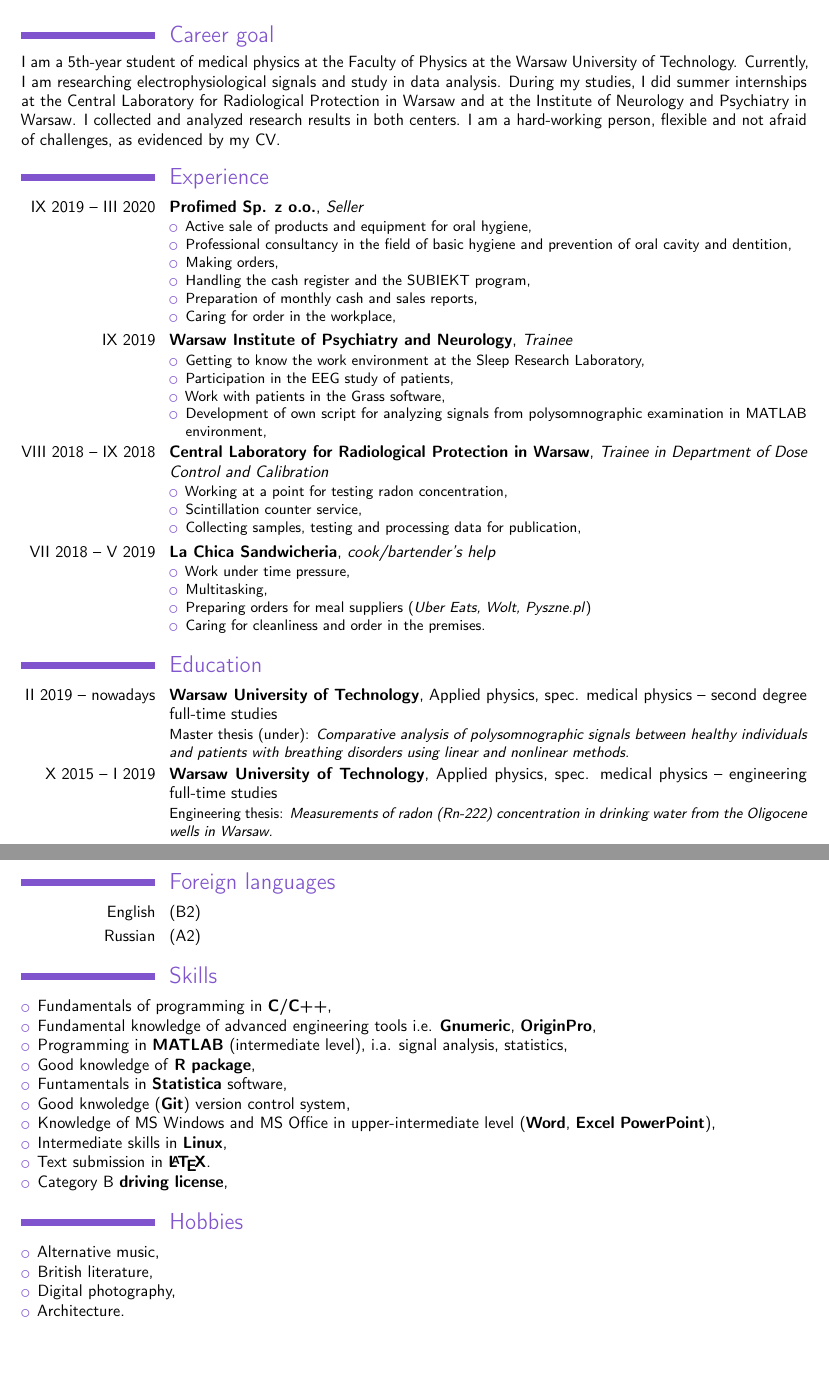
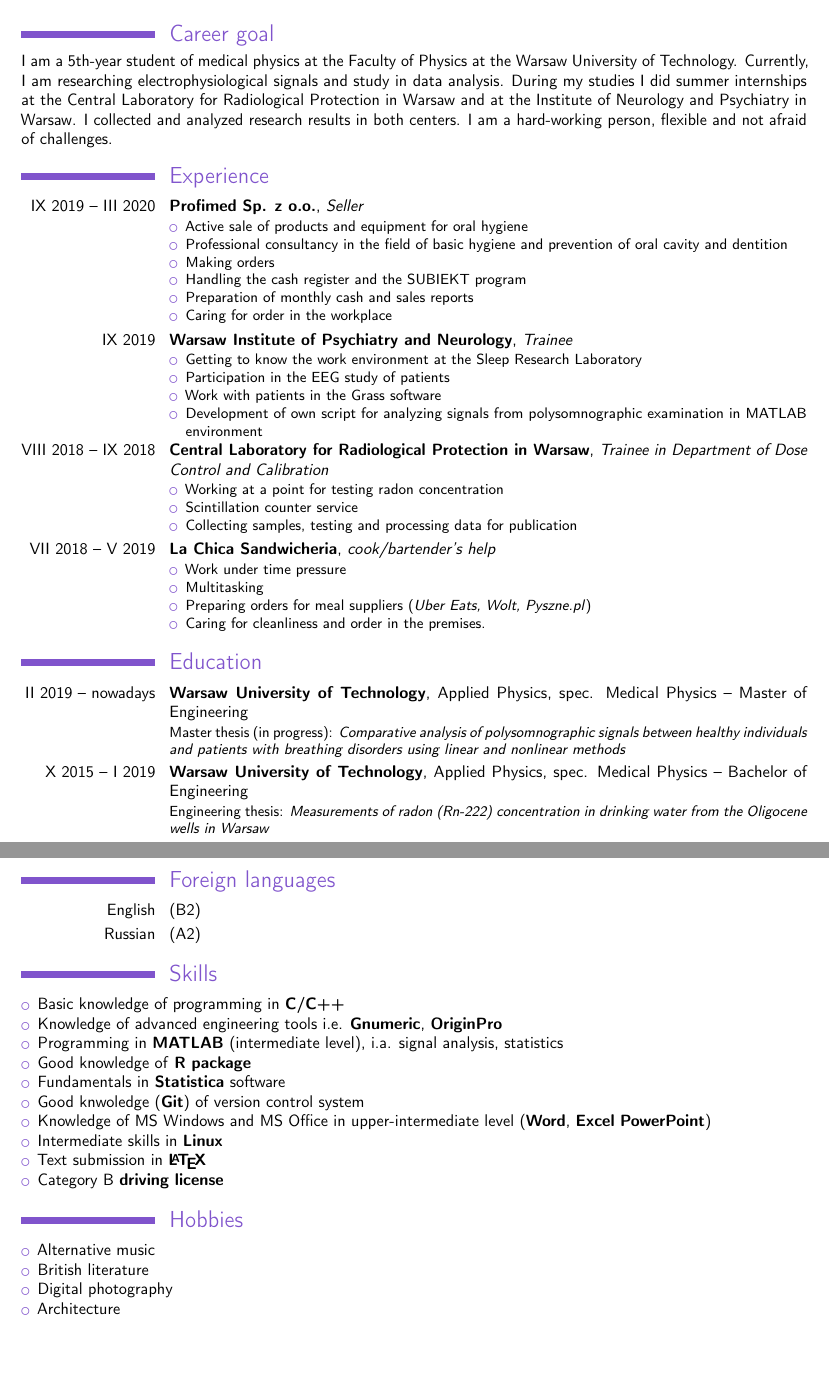
Before and after one commit to kamil96000/CV, a LaTeX CV (CV_eng.tex): two parts of pages 1 and 2 of 2, joined at a grey line, cut so that both start at the same text. Compiled offline with pdfLaTeX.

Commit message:
txs auto checkin

```diff
--- a/CV_eng.tex
+++ b/CV_eng.tex
@@ -14,7 +14,7 @@
 \setlength{\TPHorizModule}{1mm}
 \setlength{\TPVertModule}{1mm}
 \usepackage{blindtext} % Just to have some dummy text
-\moderncvtheme[purple]{classic}
+\moderncvtheme[purple]{casual}
 \nopagenumbers{}
 \AtBeginDocument{\recomputelengths}
 
@@ -53,24 +53,24 @@
 \makecvtitle
 
 \section{Career goal}
-I am a 5th-year student of medical physics at the Faculty of Physics at the Warsaw University of Technology. Currently, I am researching electrophysiological signals and study in data analysis. During my studies, I did summer internships at the Central Laboratory for Radiological Protection in Warsaw and at the Institute of Neurology and Psychiatry in Warsaw. I collected and analyzed research results in both centers. I am a hard-working person, flexible and not afraid of challenges, as evidenced by my CV.
+I am a 5th-year student of medical physics at the Faculty of Physics at the Warsaw University of Technology. Currently, I am researching electrophysiological signals and study in data analysis. During my studies I did summer internships at the Central Laboratory for Radiological Protection in Warsaw and at the Institute of Neurology and Psychiatry in Warsaw. I collected and analyzed research results in both centers. I am a hard-working person, flexible and not afraid of challenges.
 
 \section{Experience}
 
- \cventry{IX 2019 – III 2020}{Profimed Sp. z o.o.}{{Seller}{}}{}{}{\begin{itemize}
-    \item Active sale of products and equipment for oral hygiene,
-    \item Professional consultancy in the field of basic hygiene and prevention of oral cavity and dentition,
-    \item Making orders,
-    \item Handling the cash register and the SUBIEKT program,
-    \item Preparation of monthly cash and sales reports,
-    \item Caring for order in the workplace,
+ \cventry{IX 2019 – III 2020}{Profimed Sp. z o.o.}{{Seller}}{}{}{\begin{itemize}
+    \item Active sale of products and equipment for oral hygiene
+    \item Professional consultancy in the field of basic hygiene and prevention of oral cavity and dentition
+    \item Making orders
+    \item Handling the cash register and the SUBIEKT program
+    \item Preparation of monthly cash and sales reports
+    \item Caring for order in the workplace
  \end{itemize}}  % arguments 3 to 6 can be left empty
 
 \cventry{IX 2019}{Warsaw Institute of Psychiatry and Neurology}{{Trainee}{}}{}{}{\begin{itemize}
-		\item Getting to know the work environment at the Sleep Research Laboratory,
-		\item Participation in the EEG study of patients,
-		\item Work with patients in the Grass software,
-		\item Development of own script for analyzing signals from polysomnographic examination in MATLAB environment,
+		\item Getting to know the work environment at the Sleep Research Laboratory
+		\item Participation in the EEG study of patients
+		\item Work with patients in the Grass software
+		\item Development of own script for analyzing signals from polysomnographic examination in MATLAB environment
 \end{itemize}}  % arguments 3 to 6 can be left empty
 
 % \cventry{VII 2019 -- IX 2019}{Lodomania}{{kelner}{}}{}{}{\begin{itemize}
@@ -80,23 +80,23 @@ I am a 5th-year student of medical physics at the Faculty of Physics at the Wars
 
 
  \cventry{VIII 2018 -- IX 2018}{Central Laboratory for Radiological Protection in Warsaw}{{Trainee in Department of Dose Control and Calibration}{}}{}{}{\begin{itemize}
-    \item Working at a point for testing radon concentration,
-    \item Scintillation counter service,
-    \item Collecting samples, testing and processing data for publication,
+    \item Working at a point for testing radon concentration
+    \item Scintillation counter service
+    \item Collecting samples, testing and processing data for publication
  \end{itemize}}  % arguments 3 to 6 can be left empty
 
  \cventry{VII 2018 -- V 2019}{La Chica Sandwicheria}{{cook/bartender's help}{}}{}{}{\begin{itemize}
-		\item Work under time pressure,
-		\item Multitasking,
+		\item Work under time pressure
+		\item Multitasking
 		\item Preparing orders for meal suppliers (\textit{Uber Eats, Wolt, Pyszne.pl})
 		\item Caring for cleanliness and order in the premises.
 \end{itemize}}
 
 \section{Education}
 
-\cventry{II 2019 – nowadays}{Warsaw University of Technology}{}{}{Applied physics, spec. medical physics – second degree full-time studies}{Master thesis (under): \textit{Comparative analysis of polysomnographic signals between healthy individuals and patients with breathing disorders using linear and nonlinear methods.}}
+\cventry{II 2019 – nowadays}{Warsaw University of Technology}{}{}{Applied Physics, spec. Medical Physics – Master of Engineering}{Master thesis (in progress): \textit{Comparative analysis of polysomnographic signals between healthy individuals and patients with breathing disorders using linear and nonlinear methods}}
 
-\cventry{X 2015 – I 2019}{Warsaw University of Technology}{}{}{Applied physics, spec. medical physics – engineering full-time studies}{Engineering thesis: \textit{Measurements of radon (Rn-222) concentration in drinking water from the Oligocene wells in Warsaw.}}
+\cventry{X 2015 – I 2019}{Warsaw University of Technology}{}{}{Applied Physics, spec. Medical Physics –  Bachelor of Engineering}{Engineering thesis: \textit{Measurements of radon (Rn-222) concentration in drinking water from the Oligocene wells in Warsaw}}
 
 \newpage
 
@@ -107,16 +107,16 @@ I am a 5th-year student of medical physics at the Faculty of Physics at the Wars
 
 \section{Skills}
 {\begin{itemize}
-	\item Fundamentals of programming in \textbf{C/C++},
-	\item Fundamental knowledge of advanced engineering tools i.e. \textbf{Gnumeric}, \textbf{OriginPro},
-	\item Programming in \textbf{MATLAB} (intermediate level), i.a. signal analysis, statistics,
-    \item Good knowledge of \textbf{R package},
-    \item Funtamentals in \textbf{Statistica} software,
-    \item Good knwoledge (\textbf{Git}) version control system,
-	\item Knowledge of MS Windows and MS Office in upper-intermediate level (\textbf{Word}, \textbf{Excel} \textbf{PowerPoint}),
-	\item Intermediate skills in \textbf{Linux},
-	\item Text submission in \textbf{\LaTeX}.
-	\item Category B \textbf{driving license},
+	\item Basic knowledge of programming in \textbf{C/C++}
+	\item Knowledge of advanced engineering tools i.e. \textbf{Gnumeric}, \textbf{OriginPro}
+	\item Programming in \textbf{MATLAB} (intermediate level), i.a. signal analysis, statistics
+    \item Good knowledge of \textbf{R package}
+    \item Fundamentals in \textbf{Statistica} software
+    \item Good knwoledge (\textbf{Git}) of version control system
+	\item Knowledge of MS Windows and MS Office in upper-intermediate level (\textbf{Word}, \textbf{Excel} \textbf{PowerPoint})
+	\item Intermediate skills in \textbf{Linux}
+	\item Text submission in \textbf{\LaTeX}
+	\item Category B \textbf{driving license}
 \end{itemize}}
 
 %\section{Certyfikaty}
@@ -127,10 +127,10 @@ I am a 5th-year student of medical physics at the Faculty of Physics at the Wars
 
 \section{Hobbies}
 {\begin{itemize}
-\item Alternative music,
-\item British literature,
-\item Digital photography,
-\item Architecture.
+\item Alternative music
+\item British literature
+\item Digital photography
+\item Architecture
 
 \end{itemize}}
 
```
